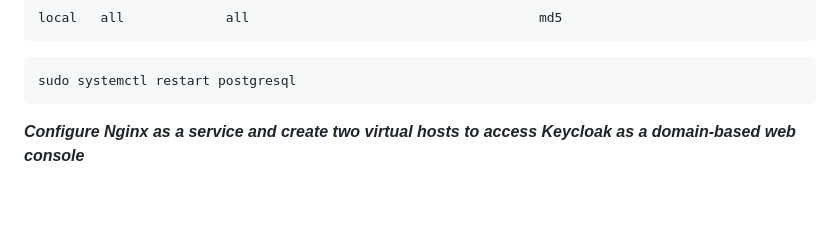
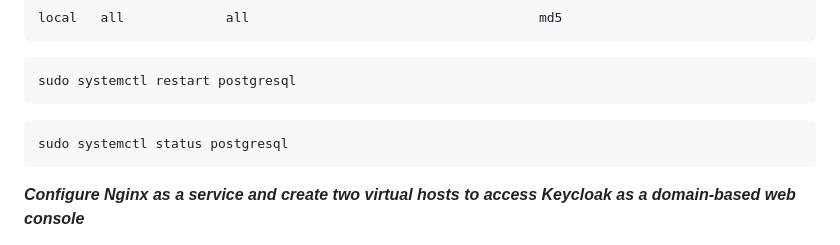
Before and after one commit to rio-ke/keycloak, a Markdown page: bare-metal-step-by-step.md, the part around the change. Rendered like a GitHub page; blank space fills up the shorter version.

````diff
--- a/bare-metal-step-by-step.md
+++ b/bare-metal-step-by-step.md
@@ -64,6 +64,9 @@ local   all             all                                     md5
 ```
 ```cmd
 sudo systemctl restart postgresql
+```
+```cmd
+sudo systemctl status postgresql
 ```
 
 _**Configure Nginx as a service and create two virtual hosts to access Keycloak as a domain-based web console**_
````
